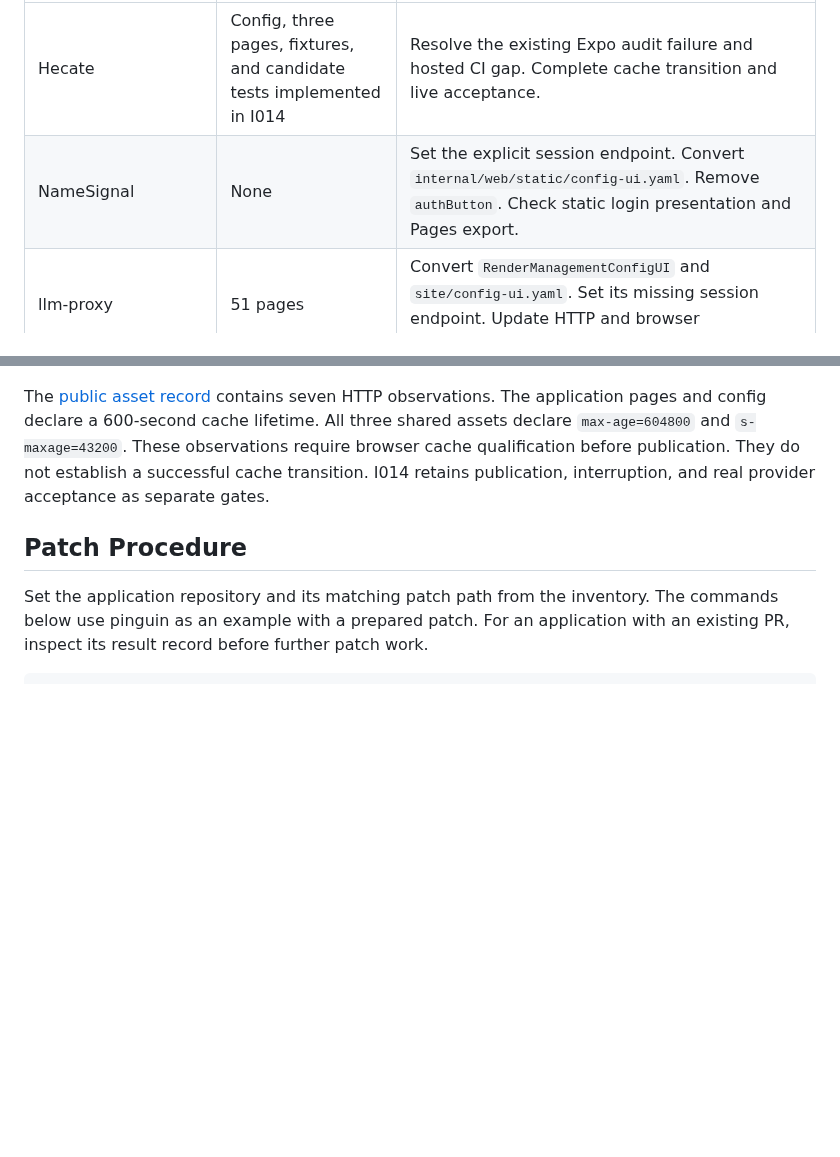
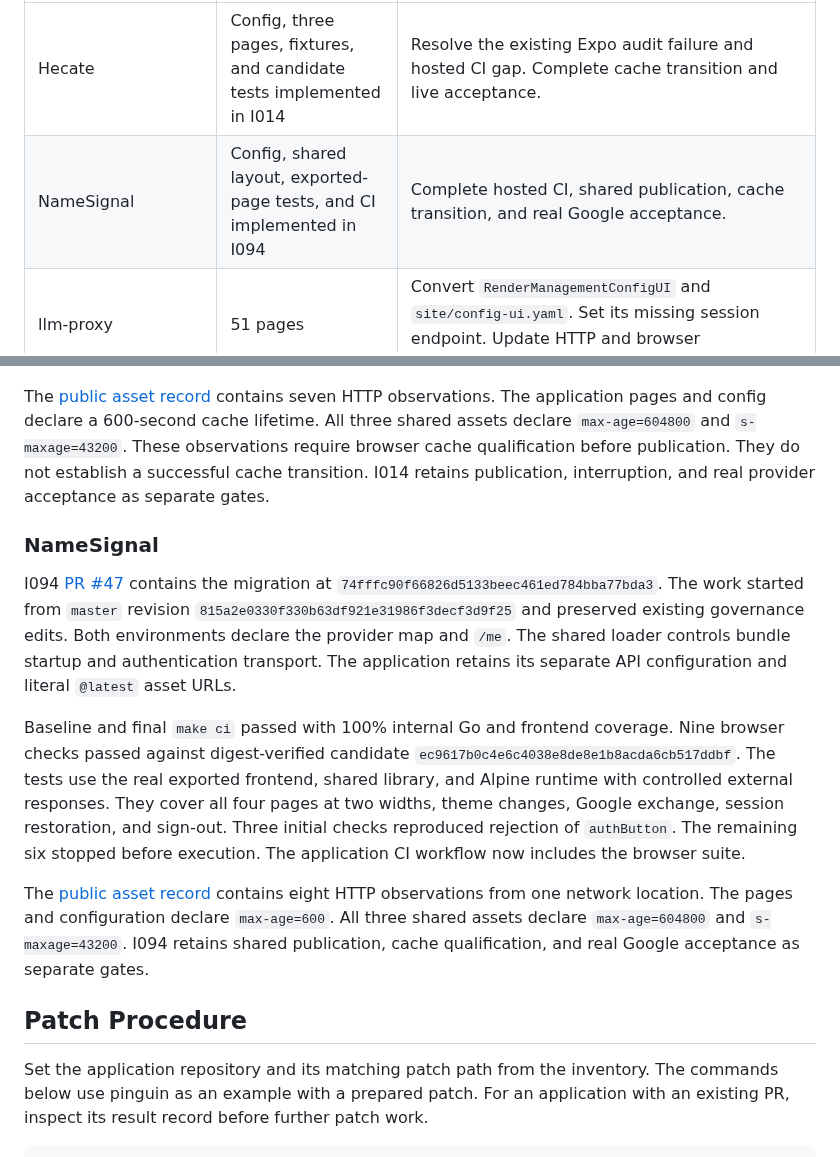
Before and after one commit to MarcoPoloResearchLab/mpr-ui, a Markdown page: docs/i009/README.md, 2 parts joined by grey strips. Rendered like a GitHub page; blank space fills up the shorter version.

Commit message:
I009: record NameSignal migration preparation

```diff
--- a/docs/i009/README.md
+++ b/docs/i009/README.md
@@ -30,7 +30,7 @@ Use each repository's current agent instructions and test-driven sequence.
 | Repository | Prepared patch | Remaining implementation and acceptance |
 | --- | --- | --- |
 | Hecate | Config, three pages, fixtures, and candidate tests implemented in I014 | Resolve the existing Expo audit failure and hosted CI gap. Complete cache transition and live acceptance. |
-| NameSignal | None | Set the explicit session endpoint. Convert `internal/web/static/config-ui.yaml`. Remove `authButton`. Check static login presentation and Pages export. |
+| NameSignal | Config, shared layout, exported-page tests, and CI implemented in I094 | Complete hosted CI, shared publication, cache transition, and real Google acceptance. |
 | llm-proxy | 51 pages | Convert `RenderManagementConfigUI` and `site/config-ui.yaml`. Set its missing session endpoint. Update HTTP and browser expectations. |
 | pinguin | Config and four pages | Update config expectations. Verify each workspace page and session restoration. |
 | social_threader | Config | Update `internal/deployment/contract_test.go` and `tests/transformationPuppeteerSuite.js`. Verify the shared header lifecycle. |
@@ -94,6 +94,24 @@ All three shared assets declare `max-age=604800` and `s-maxage=43200`.
 These observations require browser cache qualification before publication. They do not establish a successful cache transition.
 I014 retains publication, interruption, and real provider acceptance as separate gates.
 
+### NameSignal
+
+I094 [PR #47](https://github.com/MarcoPoloResearchLab/NameSignal/pull/47) contains the migration at `74fffc90f66826d5133beec461ed784bba77bda3`.
+The work started from `master` revision `815a2e0330f330b63df921e31986f3decf3d9f25` and preserved existing governance edits.
+Both environments declare the provider map and `/me`. The shared loader controls bundle startup and authentication transport.
+The application retains its separate API configuration and literal `@latest` asset URLs.
+
+Baseline and final `make ci` passed with 100% internal Go and frontend coverage.
+Nine browser checks passed against digest-verified candidate `ec9617b0c4e6c4038e8de8e1b8acda6cb517ddbf`.
+The tests use the real exported frontend, shared library, and Alpine runtime with controlled external responses.
+They cover all four pages at two widths, theme changes, Google exchange, session restoration, and sign-out.
+Three initial checks reproduced rejection of `authButton`. The remaining six stopped before execution.
+The application CI workflow now includes the browser suite.
+
+The [public asset record](https://github.com/MarcoPoloResearchLab/NameSignal/blob/74fffc90f66826d5133beec461ed784bba77bda3/docs/mpr-ui/public-assets-2026-09-09.json) contains eight HTTP observations from one network location.
+The pages and configuration declare `max-age=600`. All three shared assets declare `max-age=604800` and `s-maxage=43200`.
+I094 retains shared publication, cache qualification, and real Google acceptance as separate gates.
+
 ## Patch Procedure
 
 Set the application repository and its matching patch path from the inventory.
```
